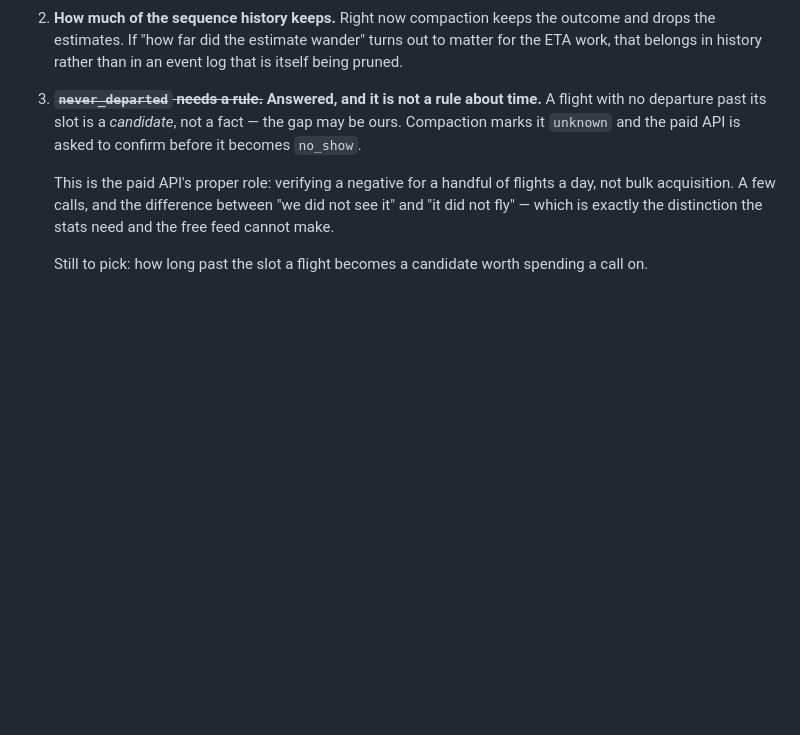
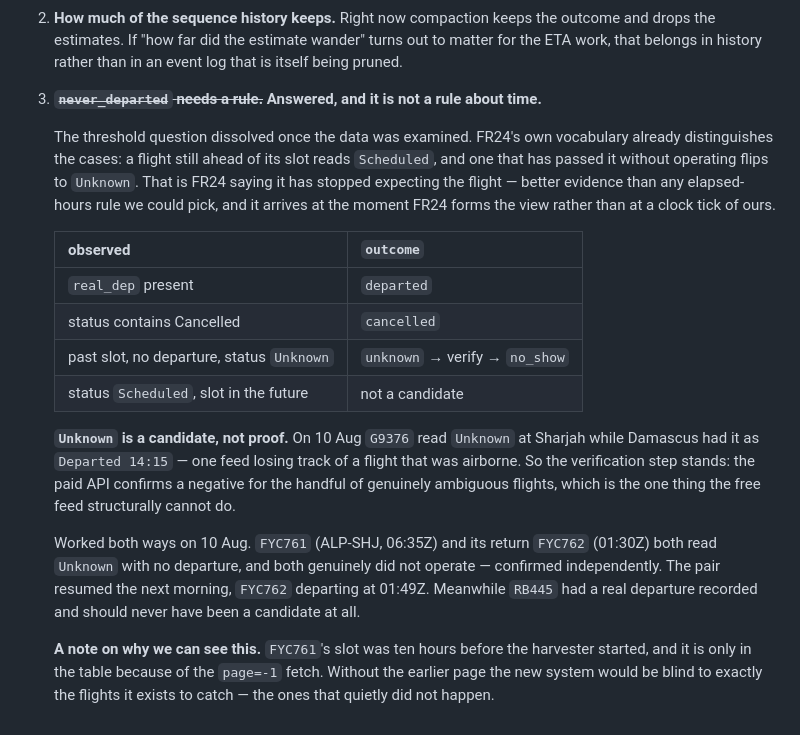
Before and after one commit to whamwi/FlightTracker, a Markdown page: docs/flight-data-architecture.md, the part around the change. Rendered like a GitHub page; blank space fills up the shorter version.

Commit message:
Let FR24 say when it has stopped expecting a flight
The threshold question -- how long past its slot before a flight is a candidate
-- dissolved on inspection. FR24's own vocabulary already draws the line: a
flight ahead of its slot reads Scheduled, and one that has passed it without
operating flips to Unknown. That is FR24 forming the view, which is better
evidence than any elapsed-hours rule of ours and arrives when the view forms
rather than at a clock tick.

Unknown remains a candidate rather than proof. G9376 read Unknown at Sharjah on
10 Aug while Damascus had it as Departed 14:15 -- one feed losing track of a
flight that was in the air. So the verification step stands.

Both directions are evidenced from the same day. FYC761 and its return FYC762
read Unknown with no departure and genuinely did not operate, confirmed
independently; the pair resumed the next morning with FYC762 departing at 01:49Z.
RB445 had a real departure recorded and should never have been a candidate.

Recorded alongside it: FYC761's slot was ten hours before the harvester started
and it is in the table only because of the page=-1 fetch. Without the earlier
page the new system would be blind to precisely the flights it exists to catch.

Co-Authored-By: Claude Opus 5 <noreply@anthropic.com>

```diff
--- a/docs/flight-data-architecture.md
+++ b/docs/flight-data-architecture.md
@@ -378,12 +378,32 @@ The sequence they described survives in `flight_event` for as long as that is re
    the estimates. If "how far did the estimate wander" turns out to matter for the ETA work, that
    belongs in history rather than in an event log that is itself being pruned.
 
-3. ~~**`never_departed` needs a rule.**~~ **Answered, and it is not a rule about time.** A flight
-   with no departure past its slot is a *candidate*, not a fact — the gap may be ours. Compaction
-   marks it `unknown` and the paid API is asked to confirm before it becomes `no_show`.
+3. ~~**`never_departed` needs a rule.**~~ **Answered, and it is not a rule about time.**
 
-   This is the paid API's proper role: verifying a negative for a handful of flights a day, not
-   bulk acquisition. A few calls, and the difference between "we did not see it" and "it did not
-   fly" — which is exactly the distinction the stats need and the free feed cannot make.
+   The threshold question dissolved once the data was examined. FR24's own vocabulary already
+   distinguishes the cases: a flight still ahead of its slot reads `Scheduled`, and one that has
+   passed it without operating flips to `Unknown`. That is FR24 saying it has stopped expecting
+   the flight — better evidence than any elapsed-hours rule we could pick, and it arrives at the
+   moment FR24 forms the view rather than at a clock tick of ours.
 
-   Still to pick: how long past the slot a flight becomes a candidate worth spending a call on.
+   | observed | `outcome` |
+   |---|---|
+   | `real_dep` present | `departed` |
+   | status contains Cancelled | `cancelled` |
+   | past slot, no departure, status `Unknown` | `unknown` → verify → `no_show` |
+   | status `Scheduled`, slot in the future | not a candidate |
+
+   **`Unknown` is a candidate, not proof.** On 10 Aug `G9376` read `Unknown` at Sharjah while
+   Damascus had it as `Departed 14:15` — one feed losing track of a flight that was airborne. So
+   the verification step stands: the paid API confirms a negative for the handful of genuinely
+   ambiguous flights, which is the one thing the free feed structurally cannot do.
+
+   Worked both ways on 10 Aug. `FYC761` (ALP-SHJ, 06:35Z) and its return `FYC762` (01:30Z) both
+   read `Unknown` with no departure, and both genuinely did not operate — confirmed independently.
+   The pair resumed the next morning, `FYC762` departing at 01:49Z. Meanwhile `RB445` had a real
+   departure recorded and should never have been a candidate at all.
+
+   **A note on why we can see this.** `FYC761`'s slot was ten hours before the harvester started,
+   and it is only in the table because of the `page=-1` fetch. Without the earlier page the new
+   system would be blind to exactly the flights it exists to catch — the ones that quietly did not
+   happen.
```
